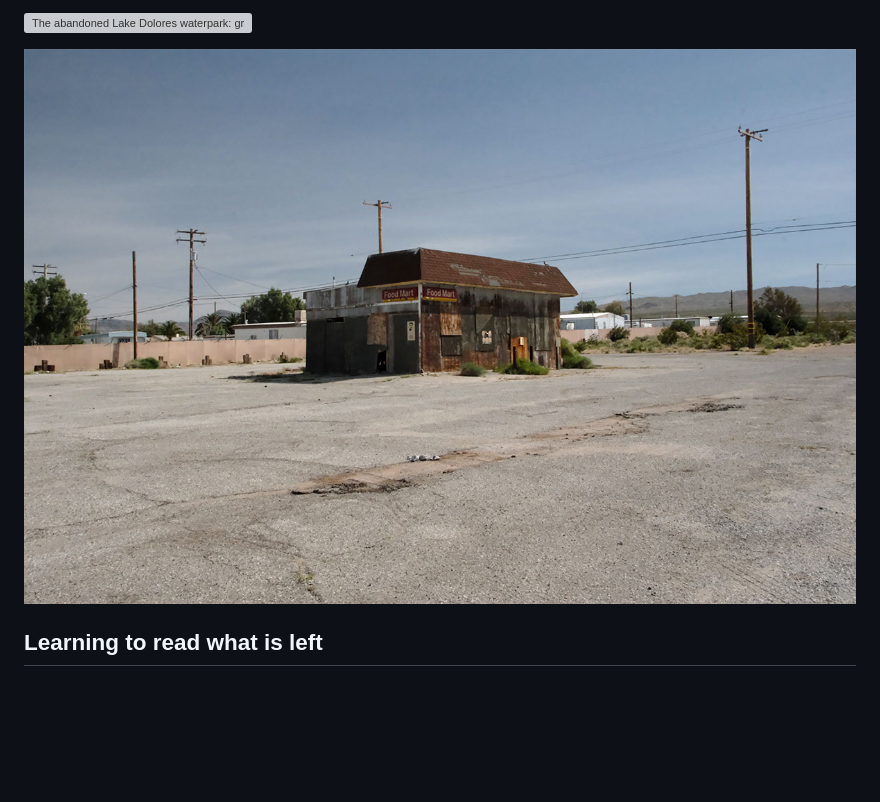
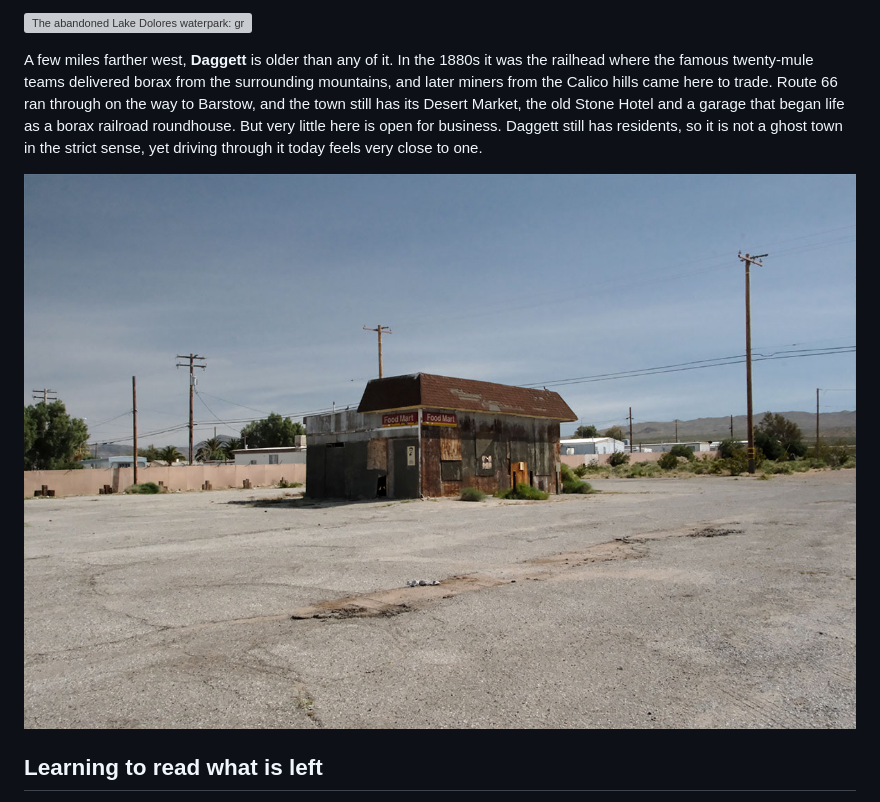
Before and after one commit to whereisfrenchie/route66logbook-web, a Markdown page: _guides/08-route-66-ghost-towns.md, the part around the change. Drawn GitHub-style; blank space fills up the shorter version; grey boxes are pictures that could not be loaded.

Commit message:
Ghost Towns: the Food Mart is in Daggett, which gets its own paragraph
Co-Authored-By: Claude Opus 5.5 <noreply@anthropic.com>

```diff
--- a/_guides/08-route-66-ghost-towns.md
+++ b/_guides/08-route-66-ghost-towns.md
@@ -178,7 +178,9 @@ Closer to Barstow, the strangest ruin in the Mojave has nothing to do with the 1
 
 ![The abandoned Lake Dolores waterpark: graffiti-covered towers, stairways and pillars on a desert hill behind a fence and ragged palm trees](/images/guides/lake-dolores-waterpark.jpg "Lake Dolores, later Rock-A-Hoola, near Newberry Springs")
 
-![A boarded-up Food Mart building alone in a cracked, empty forecourt, with desert hills behind](/images/guides/food-mart-near-calico.jpg "An abandoned Food Mart near Calico, California")
+A few miles farther west, **Daggett** is older than any of it. In the 1880s it was the railhead where the famous twenty-mule teams delivered borax from the surrounding mountains, and later miners from the Calico hills came here to trade. Route 66 ran through on the way to Barstow, and the town still has its Desert Market, the old Stone Hotel and a garage that began life as a borax railroad roundhouse. But very little here is open for business. Daggett still has residents, so it is not a ghost town in the strict sense, yet driving through it today feels very close to one.
+
+![A boarded-up Food Mart building alone in a cracked, empty forecourt, with desert hills behind](/images/guides/daggett-food-mart.jpg "An abandoned Food Mart in Daggett, California")
 
 ## Learning to read what is left
 
```
Also changed, not shown: images/guides/daggett-food-mart.jpg (renamed from images/guides/food-mart-near-calico.jpg), 1 other file.
